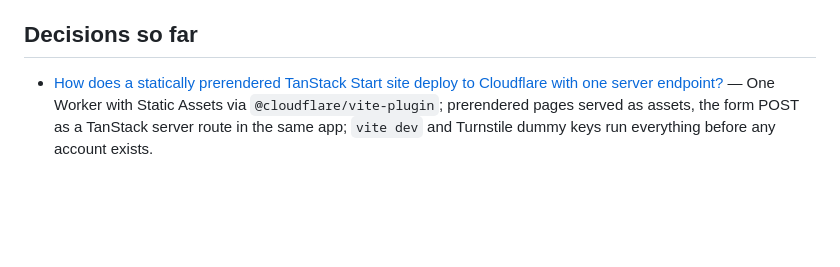
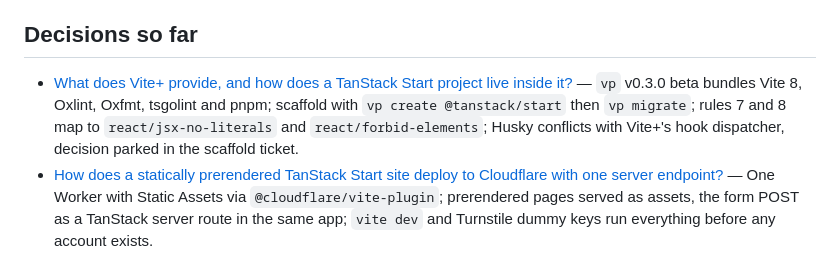
Before and after one commit to Abuubkar/execil, a Markdown page: .scratch/landing-page/map.md, the part around the change. GitHub-like rendering; blank space fills up the shorter version.

Commit message:
Resolve: Vite+ for TanStack Start

```diff
--- a/.scratch/landing-page/map.md
+++ b/.scratch/landing-page/map.md
@@ -42,6 +42,7 @@ A build-ready spec plus implementation tickets for the Execile landing page: the
 ## Decisions so far
 
 <!-- one line per closed ticket: gist, then the link for detail -->
+- [What does Vite+ provide, and how does a TanStack Start project live inside it?](issues/01-vite-plus.md) — `vp` v0.3.0 beta bundles Vite 8, Oxlint, Oxfmt, tsgolint and pnpm; scaffold with `vp create @tanstack/start` then `vp migrate`; rules 7 and 8 map to `react/jsx-no-literals` and `react/forbid-elements`; Husky conflicts with Vite+'s hook dispatcher, decision parked in the scaffold ticket.
 - [How does a statically prerendered TanStack Start site deploy to Cloudflare with one server endpoint?](issues/03-cloudflare-ssg.md) — One Worker with Static Assets via `@cloudflare/vite-plugin`; prerendered pages served as assets, the form POST as a TanStack server route in the same app; `vite dev` and Turnstile dummy keys run everything before any account exists.
 
 ## Not yet specified
```
Also changed, not shown: 2 other files.
